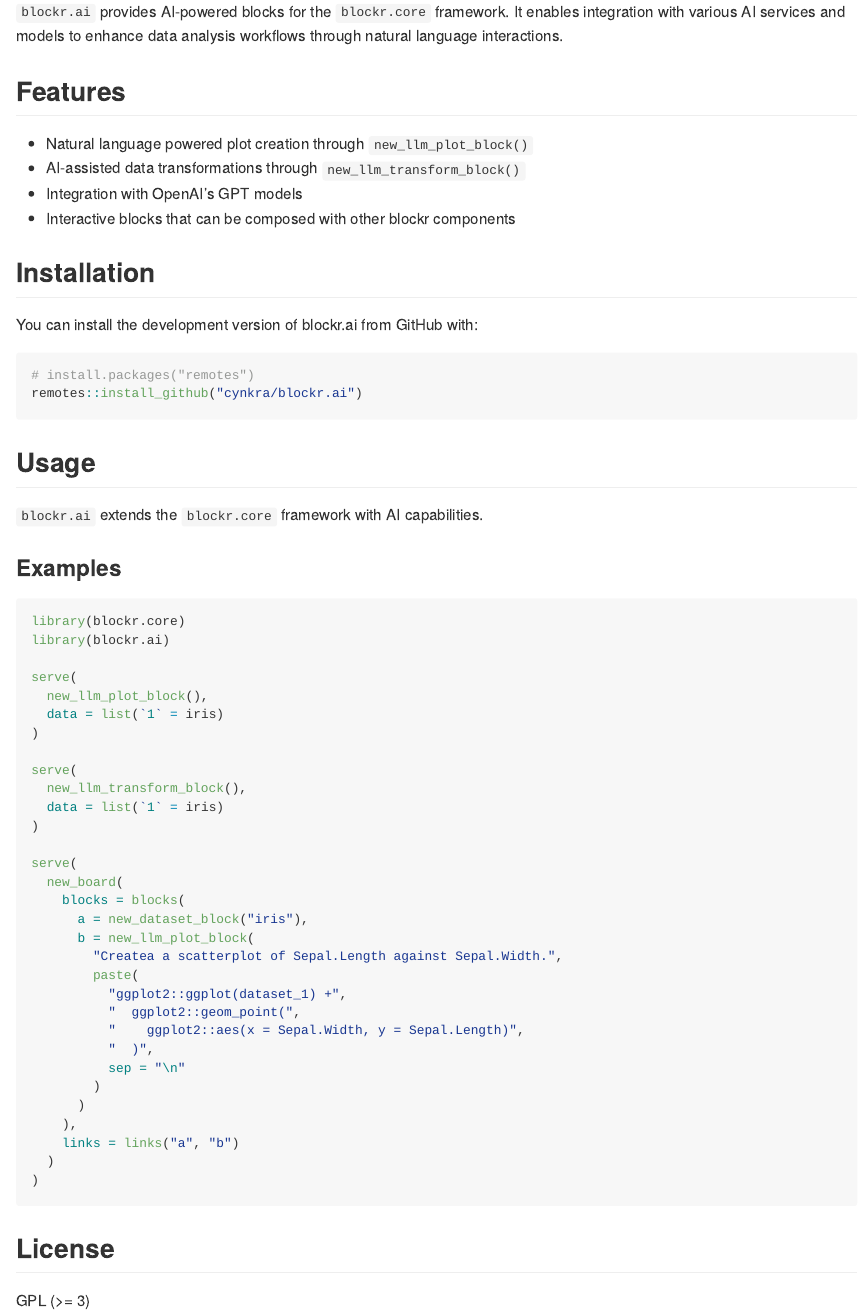
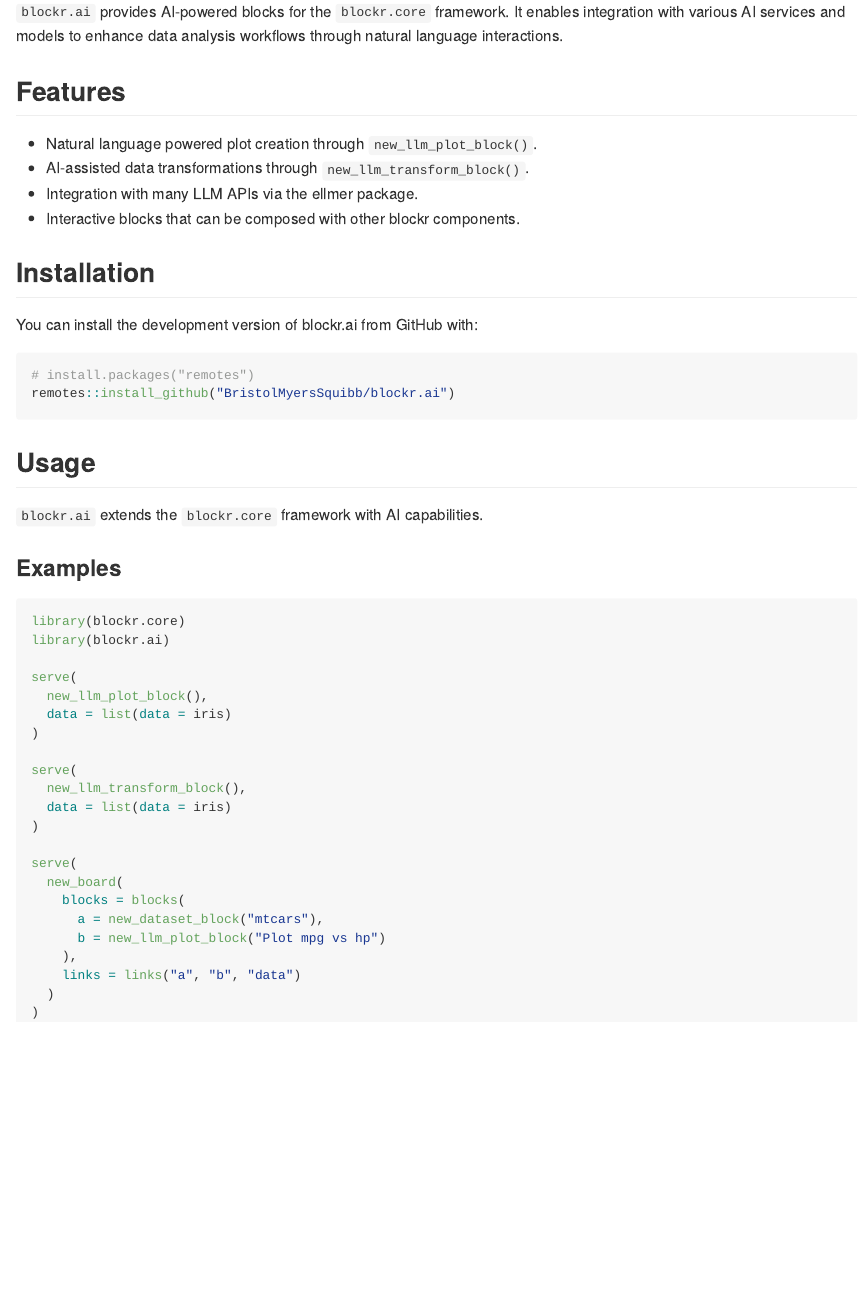
Before and after one commit to BristolMyersSquibb/blockr.ai, an R Markdown document (README.Rmd): the page in a window 1100 px wide, from 180 px down. The pictures show the output file README.md that the author committed with the source, drawn offline in the style of GitHub.

Commit message:
update readme

````diff
--- a/README.Rmd
+++ b/README.Rmd
@@ -24,10 +24,10 @@
 
 ## Features
 
-- Natural language powered plot creation through `new_llm_plot_block()`
-- AI-assisted data transformations through `new_llm_transform_block()`
-- Integration with OpenAI's GPT models
-- Interactive blocks that can be composed with other blockr components
+- Natural language powered plot creation through `new_llm_plot_block()`.
+- AI-assisted data transformations through `new_llm_transform_block()`.
+- Integration with many LLM APIs via the ellmer package.
+- Interactive blocks that can be composed with other blockr components.
 
 ## Installation
 
@@ -35,7 +35,7 @@
 
 ```r
 # install.packages("remotes")
-remotes::install_github("cynkra/blockr.ai")
+remotes::install_github("BristolMyersSquibb/blockr.ai")
 ```
 
 ## Usage
@@ -50,34 +50,21 @@
 
 serve(
   new_llm_plot_block(),
-  data = list(`1` = iris)
+  data = list(data = iris)
 )
 
 serve(
   new_llm_transform_block(),
-  data = list(`1` = iris)
+  data = list(data = iris)
 )
 
 serve(
   new_board(
     blocks = blocks(
-      a = new_dataset_block("iris"),
-      b = new_llm_plot_block(
-        "Createa a scatterplot of Sepal.Length against Sepal.Width.",
-        paste(
-          "ggplot2::ggplot(dataset_1) +",
-          "  ggplot2::geom_point(",
-          "    ggplot2::aes(x = Sepal.Width, y = Sepal.Length)",
-          "  )",
-          sep = "\n"
-        )
-      )
+      a = new_dataset_block("mtcars"),
+      b = new_llm_plot_block("Plot mpg vs hp")
     ),
-    links = links("a", "b")
+    links = links("a", "b", "data")
   )
 )
 ```
-
-## License
-
-GPL (>= 3)
````
Also changed, not shown: README.md.
